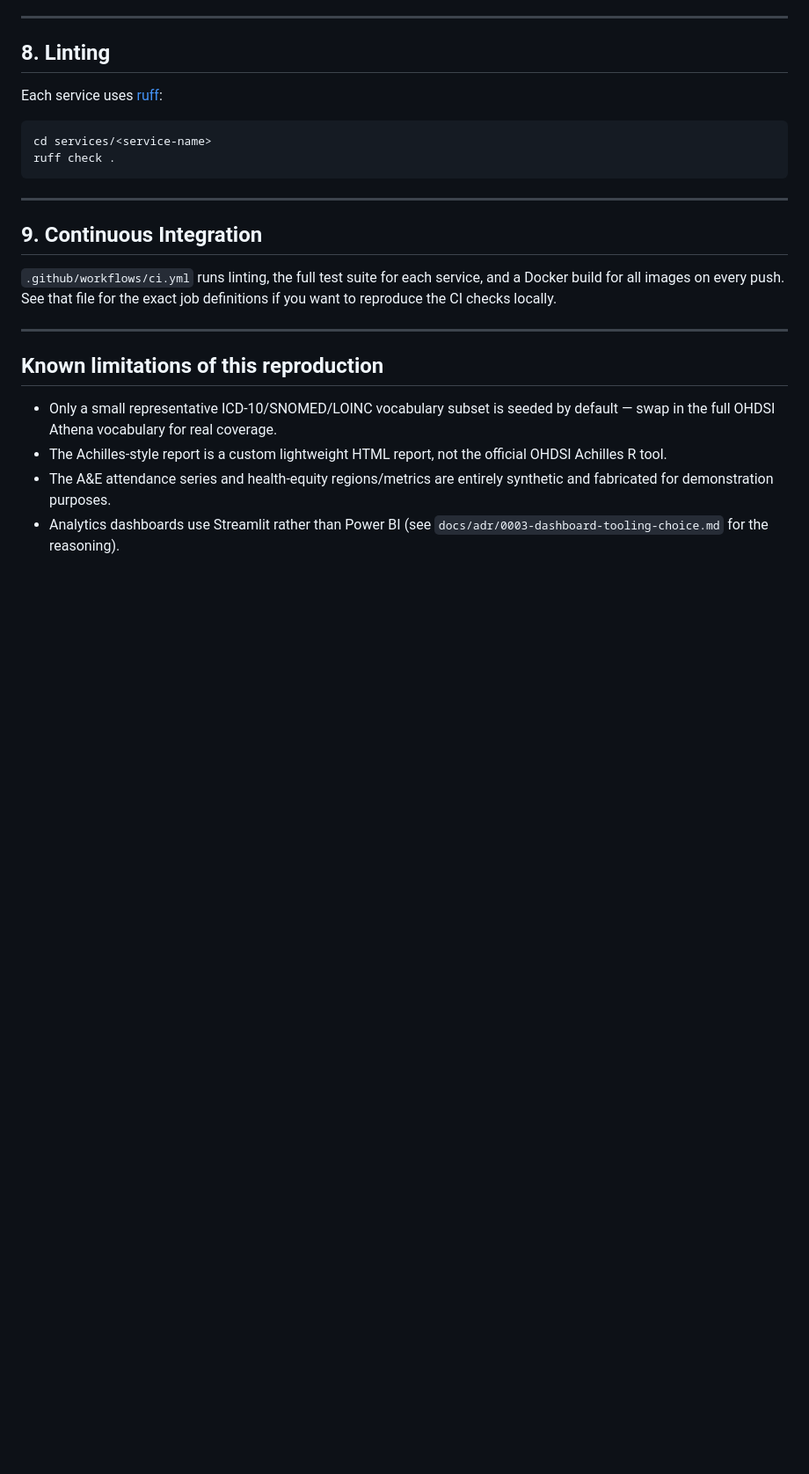
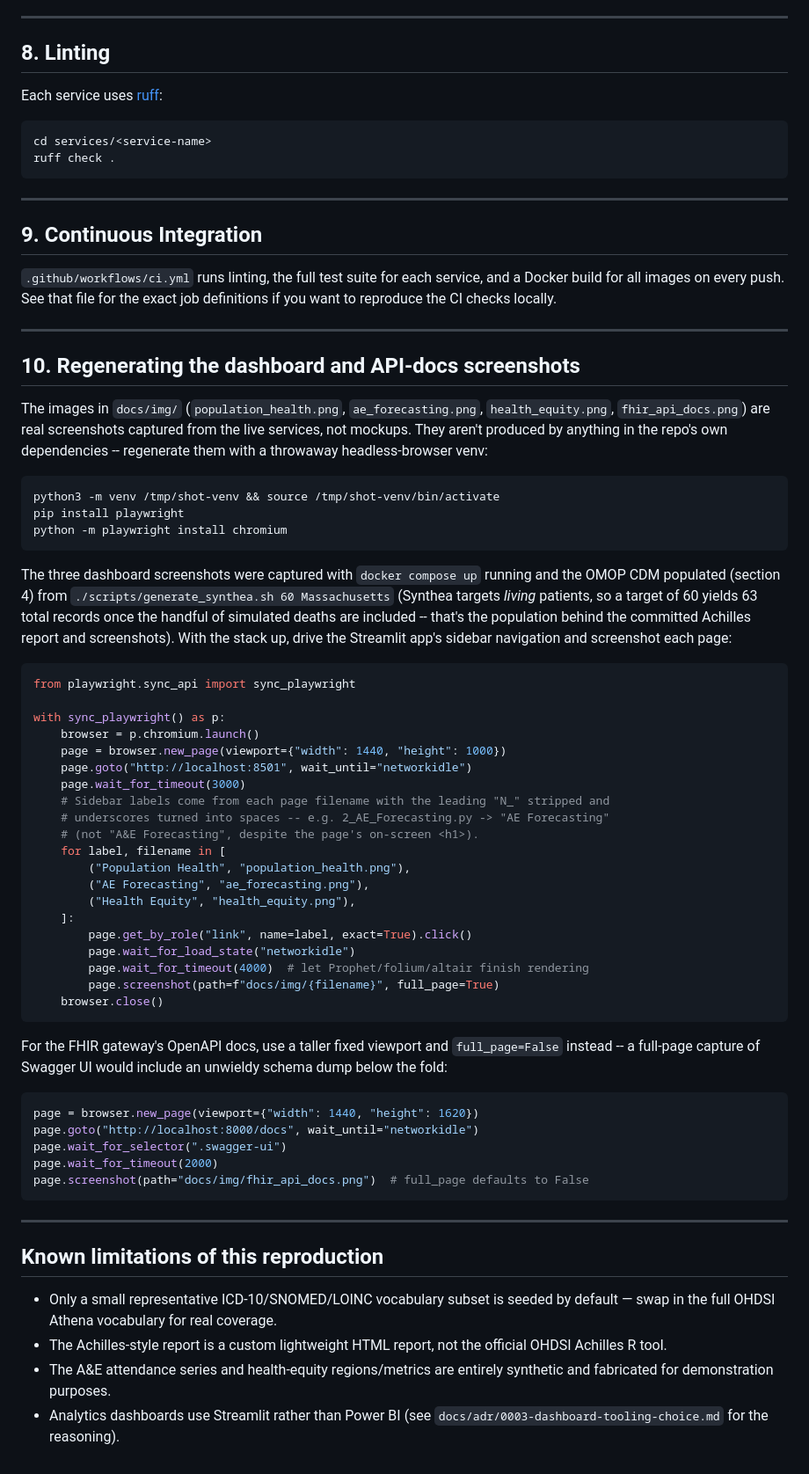
Before and after one commit to NosakhareOsaro/Health-Bridge, a Markdown page: REPRODUCE.md, the part around the change. Shown at 88% size. GitHub-like rendering; blank space fills up the shorter version.

Commit message:
docs: add screenshot-regeneration steps to REPRODUCE.md
- the four real screenshots committed under docs/img/ this session
  (three dashboards + FHIR gateway OpenAPI docs) had no documented
  regeneration process, despite REPRODUCE.md's stated goal of
  covering how to rebuild the entire project from scratch
- adds the Playwright/Chromium-based capture steps actually used to
  produce them, including the non-obvious sidebar link labels (e.g.
  "AE Forecasting", not "A&E Forecasting") and why the FHIR docs page
  uses a fixed viewport instead of full_page (Swagger's schema dump)

````diff
--- a/REPRODUCE.md
+++ b/REPRODUCE.md
@@ -299,6 +299,63 @@ definitions if you want to reproduce the CI checks locally.
 
 ---
 
+## 10. Regenerating the dashboard and API-docs screenshots
+
+The images in `docs/img/` (`population_health.png`, `ae_forecasting.png`,
+`health_equity.png`, `fhir_api_docs.png`) are real screenshots captured from the live
+services, not mockups. They aren't produced by anything in the repo's own
+dependencies -- regenerate them with a throwaway headless-browser venv:
+
+```bash
+python3 -m venv /tmp/shot-venv && source /tmp/shot-venv/bin/activate
+pip install playwright
+python -m playwright install chromium
+```
+
+The three dashboard screenshots were captured with `docker compose up` running and the
+OMOP CDM populated (section 4) from `./scripts/generate_synthea.sh 60 Massachusetts`
+(Synthea targets *living* patients, so a target of 60 yields 63 total records once the
+handful of simulated deaths are included -- that's the population behind the committed
+Achilles report and screenshots). With the stack up, drive the Streamlit app's sidebar
+navigation and screenshot each page:
+
+```python
+from playwright.sync_api import sync_playwright
+
+with sync_playwright() as p:
+    browser = p.chromium.launch()
+    page = browser.new_page(viewport={"width": 1440, "height": 1000})
+    page.goto("http://localhost:8501", wait_until="networkidle")
+    page.wait_for_timeout(3000)
+    # Sidebar labels come from each page filename with the leading "N_" stripped and
+    # underscores turned into spaces -- e.g. 2_AE_Forecasting.py -> "AE Forecasting"
+    # (not "A&E Forecasting", despite the page's on-screen <h1>).
+    for label, filename in [
+        ("Population Health", "population_health.png"),
+        ("AE Forecasting", "ae_forecasting.png"),
+        ("Health Equity", "health_equity.png"),
+    ]:
+        page.get_by_role("link", name=label, exact=True).click()
+        page.wait_for_load_state("networkidle")
+        page.wait_for_timeout(4000)  # let Prophet/folium/altair finish rendering
+        page.screenshot(path=f"docs/img/{filename}", full_page=True)
+    browser.close()
+```
+
+For the FHIR gateway's OpenAPI docs, use a taller fixed viewport and `full_page=False`
+instead -- a full-page capture of Swagger UI would include an unwieldy schema dump below
+the fold:
+
+```python
+page = browser.new_page(viewport={"width": 1440, "height": 1620})
+page.goto("http://localhost:8000/docs", wait_until="networkidle")
+page.wait_for_selector(".swagger-ui")
+page.wait_for_timeout(2000)
+page.screenshot(path="docs/img/fhir_api_docs.png")  # full_page defaults to False
+```
+
+---
+
 ## Known limitations of this reproduction
 
 - Only a small representative ICD-10/SNOMED/LOINC vocabulary subset is seeded by
````
